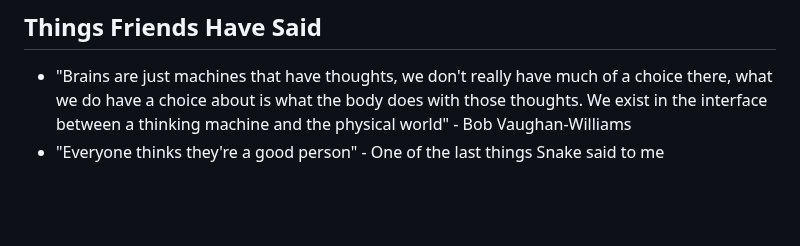
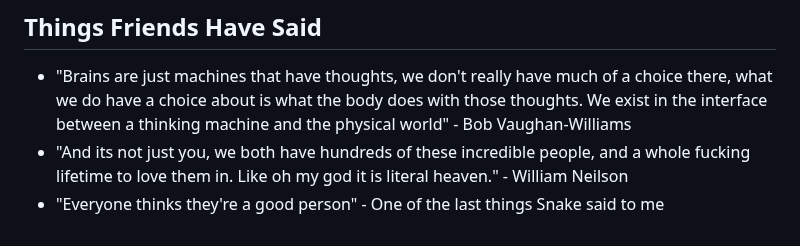
Before and after one commit to Wil-Ro/BlogPosts, a Markdown page: posts/Useful Notes/Quotes.md, the part around the change. Rendered like a GitHub page; blank space fills up the shorter version.

```diff
--- a/posts/Useful Notes/Quotes.md
+++ b/posts/Useful Notes/Quotes.md
@@ -40,4 +40,5 @@ because while you will invariably conclude that it sucks, your reasons for think
 
 ## Things Friends Have Said
 - "Brains are just machines that have thoughts, we don't really have much of a choice there, what we do have a choice about is what the body does with those thoughts. We exist in the interface between a thinking machine and the physical world" - Bob Vaughan-Williams
+- "And its not just you, we both have hundreds of these incredible people, and a whole fucking lifetime to love them in. Like oh my god it is literal heaven." - William Neilson
 - "Everyone thinks they're a good person" - One of the last things Snake said to me
```
